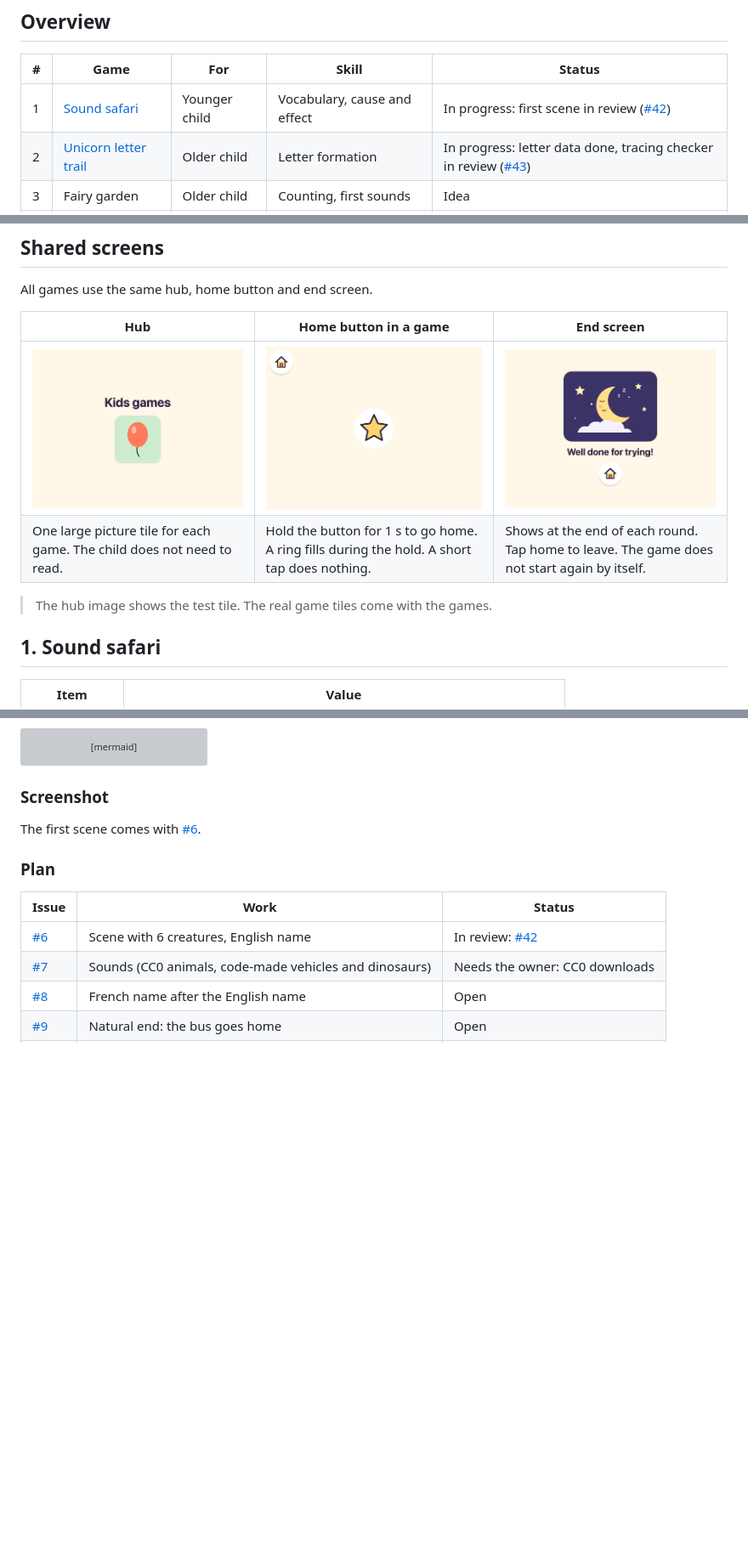
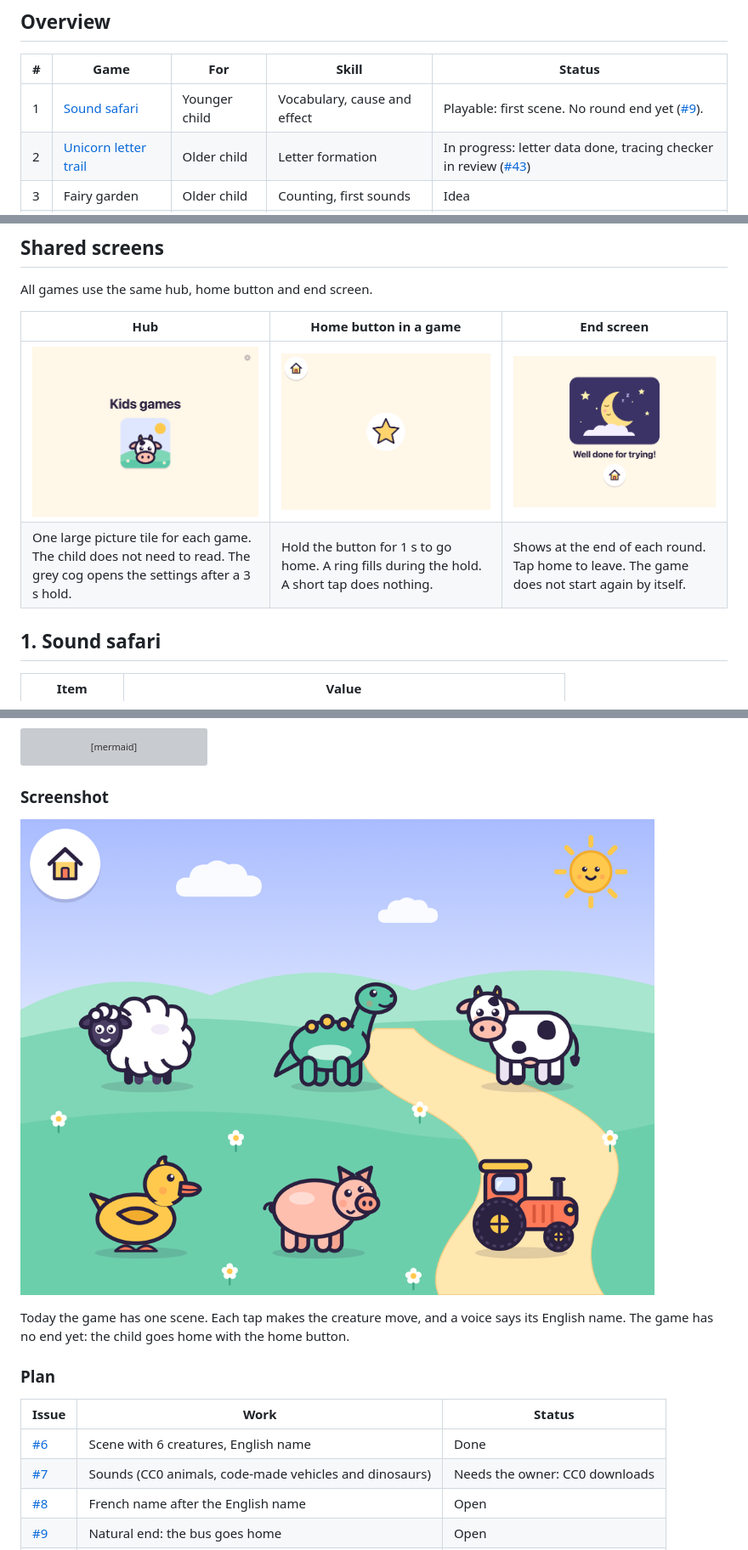
Before and after one commit to moureauf/kids-games, a Markdown page: docs/GAMES.md, 3 parts joined by grey strips. Shown at 85% size. Drawn GitHub-style; pictures changed too: docs/images/hub.png, docs/images/sound-safari.png (added); blank space fills up the shorter version; grey boxes are pictures that could not be loaded.

```diff
--- a/docs/GAMES.md
+++ b/docs/GAMES.md
@@ -8,7 +8,7 @@ To add an idea for a new game, read [IDEAS.md](../IDEAS.md).
 
 | # | Game | For | Skill | Status |
 |---|---|---|---|---|
-| 1 | [Sound safari](#1-sound-safari) | Younger child | Vocabulary, cause and effect | In progress: first scene in review ([#42](https://github.com/moureauf/kids-games/pull/42)) |
+| 1 | [Sound safari](#1-sound-safari) | Younger child | Vocabulary, cause and effect | Playable: first scene. No round end yet ([#9](https://github.com/moureauf/kids-games/issues/9)). |
 | 2 | [Unicorn letter trail](#2-unicorn-letter-trail) | Older child | Letter formation | In progress: letter data done, tracing checker in review ([#43](https://github.com/moureauf/kids-games/pull/43)) |
 | 3 | Fairy garden | Older child | Counting, first sounds | Idea |
 | 4 | Dino dig | Both | Facts, vocabulary | Idea |
@@ -26,10 +26,8 @@ All games use the same hub, home button and end screen.
 
 | Hub | Home button in a game | End screen |
 |---|---|---|
-| ![Hub with one game tile](images/hub.png) | ![Home button in the top-left corner](images/game-view.png) | ![Sleeping moon and "Well done for trying!"](images/end-screen.png) |
-| One large picture tile for each game. The child does not need to read. | Hold the button for 1 s to go home. A ring fills during the hold. A short tap does nothing. | Shows at the end of each round. Tap home to leave. The game does not start again by itself. |
-
-> The hub image shows the test tile. The real game tiles come with the games.
+| ![Hub with the Sound safari tile and the settings cog](images/hub.png) | ![Home button in the top-left corner](images/game-view.png) | ![Sleeping moon and "Well done for trying!"](images/end-screen.png) |
+| One large picture tile for each game. The child does not need to read. The grey cog opens the settings after a 3 s hold. | Hold the button for 1 s to go home. A ring fills during the hold. A short tap does nothing. | Shows at the end of each round. Tap home to leave. The game does not start again by itself. |
 
 ## 1. Sound safari
 
@@ -65,13 +63,17 @@ stateDiagram-v2
 
 ### Screenshot
 
-The first scene comes with [#6](https://github.com/moureauf/kids-games/issues/6).
+![The meadow: a sheep, a dinosaur, a cow, a duck, a pig and a tractor](images/sound-safari.png)
+
+Today the game has one scene. Each tap makes the creature move, and a voice
+says its English name. The game has no end yet: the child goes home with the
+home button.
 
 ### Plan
 
 | Issue | Work | Status |
 |---|---|---|
-| [#6](https://github.com/moureauf/kids-games/issues/6) | Scene with 6 creatures, English name | In review: [#42](https://github.com/moureauf/kids-games/pull/42) |
+| [#6](https://github.com/moureauf/kids-games/issues/6) | Scene with 6 creatures, English name | Done |
 | [#7](https://github.com/moureauf/kids-games/issues/7) | Sounds (CC0 animals, code-made vehicles and dinosaurs) | Needs the owner: CC0 downloads |
 | [#8](https://github.com/moureauf/kids-games/issues/8) | French name after the English name | Open |
 | [#9](https://github.com/moureauf/kids-games/issues/9) | Natural end: the bus goes home | Open |
```
Also changed, not shown: README.md (+2 -2 lines).
